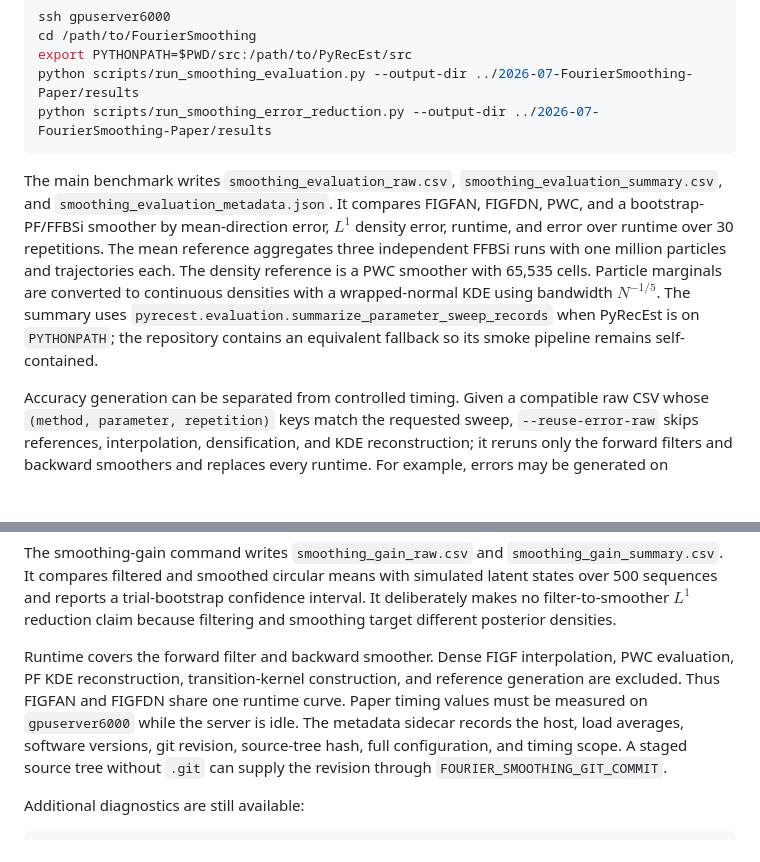
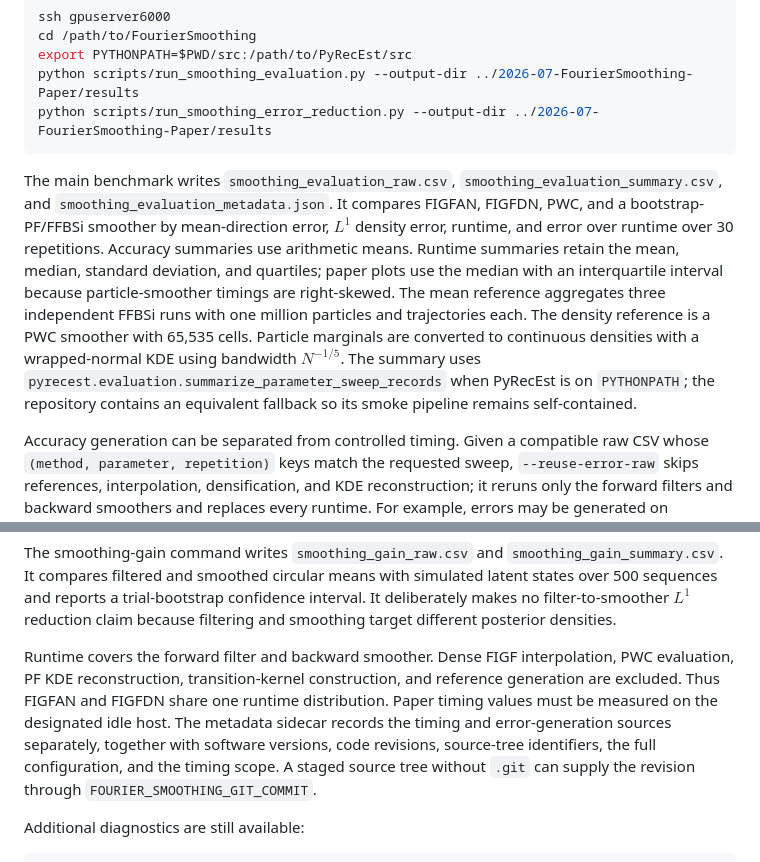
Before and after one commit to FlorianPfaff/FourierSmoothing, a Markdown page: README.md, 2 parts joined by grey strips. Rendered like a GitHub page; blank space fills up the shorter version.

Commit message:
Document median runtime and interquartile reporting

````diff
--- a/README.md
+++ b/README.md
@@ -85,7 +85,7 @@ python scripts/run_smoothing_evaluation.py --output-dir ../2026-07-FourierSmooth
 python scripts/run_smoothing_error_reduction.py --output-dir ../2026-07-FourierSmoothing-Paper/results
 ```
 
-The main benchmark writes `smoothing_evaluation_raw.csv`, `smoothing_evaluation_summary.csv`, and `smoothing_evaluation_metadata.json`. It compares FIGFAN, FIGFDN, PWC, and a bootstrap-PF/FFBSi smoother by mean-direction error, $L^1$ density error, runtime, and error over runtime over 30 repetitions. The mean reference aggregates three independent FFBSi runs with one million particles and trajectories each. The density reference is a PWC smoother with 65,535 cells. Particle marginals are converted to continuous densities with a wrapped-normal KDE using bandwidth $N^{-1/5}$. The summary uses `pyrecest.evaluation.summarize_parameter_sweep_records` when PyRecEst is on `PYTHONPATH`; the repository contains an equivalent fallback so its smoke pipeline remains self-contained.
+The main benchmark writes `smoothing_evaluation_raw.csv`, `smoothing_evaluation_summary.csv`, and `smoothing_evaluation_metadata.json`. It compares FIGFAN, FIGFDN, PWC, and a bootstrap-PF/FFBSi smoother by mean-direction error, $L^1$ density error, runtime, and error over runtime over 30 repetitions. Accuracy summaries use arithmetic means. Runtime summaries retain the mean, median, standard deviation, and quartiles; paper plots use the median with an interquartile interval because particle-smoother timings are right-skewed. The mean reference aggregates three independent FFBSi runs with one million particles and trajectories each. The density reference is a PWC smoother with 65,535 cells. Particle marginals are converted to continuous densities with a wrapped-normal KDE using bandwidth $N^{-1/5}$. The summary uses `pyrecest.evaluation.summarize_parameter_sweep_records` when PyRecEst is on `PYTHONPATH`; the repository contains an equivalent fallback so its smoke pipeline remains self-contained.
 
 Accuracy generation can be separated from controlled timing. Given a compatible raw CSV whose `(method, parameter, repetition)` keys match the requested sweep, `--reuse-error-raw` skips references, interpolation, densification, and KDE reconstruction; it reruns only the forward filters and backward smoothers and replaces every runtime. For example, errors may be generated on `gpuserver4090` and timed on an idle `gpuserver6000` via:
 
@@ -99,7 +99,7 @@ python scripts/run_smoothing_evaluation.py \
 
 The smoothing-gain command writes `smoothing_gain_raw.csv` and `smoothing_gain_summary.csv`. It compares filtered and smoothed circular means with simulated latent states over 500 sequences and reports a trial-bootstrap confidence interval. It deliberately makes no filter-to-smoother $L^1$ reduction claim because filtering and smoothing target different posterior densities.
 
-Runtime covers the forward filter and backward smoother. Dense FIGF interpolation, PWC evaluation, PF KDE reconstruction, transition-kernel construction, and reference generation are excluded. Thus FIGFAN and FIGFDN share one runtime curve. Paper timing values must be measured on `gpuserver6000` while the server is idle. The metadata sidecar records the host, load averages, software versions, git revision, source-tree hash, full configuration, and timing scope. A staged source tree without `.git` can supply the revision through `FOURIER_SMOOTHING_GIT_COMMIT`.
+Runtime covers the forward filter and backward smoother. Dense FIGF interpolation, PWC evaluation, PF KDE reconstruction, transition-kernel construction, and reference generation are excluded. Thus FIGFAN and FIGFDN share one runtime distribution. Paper timing values must be measured on the designated idle host. The metadata sidecar records the timing and error-generation sources separately, together with software versions, code revisions, source-tree identifiers, the full configuration, and the timing scope. A staged source tree without `.git` can supply the revision through `FOURIER_SMOOTHING_GIT_COMMIT`.
 
 Additional diagnostics are still available:
 
````
